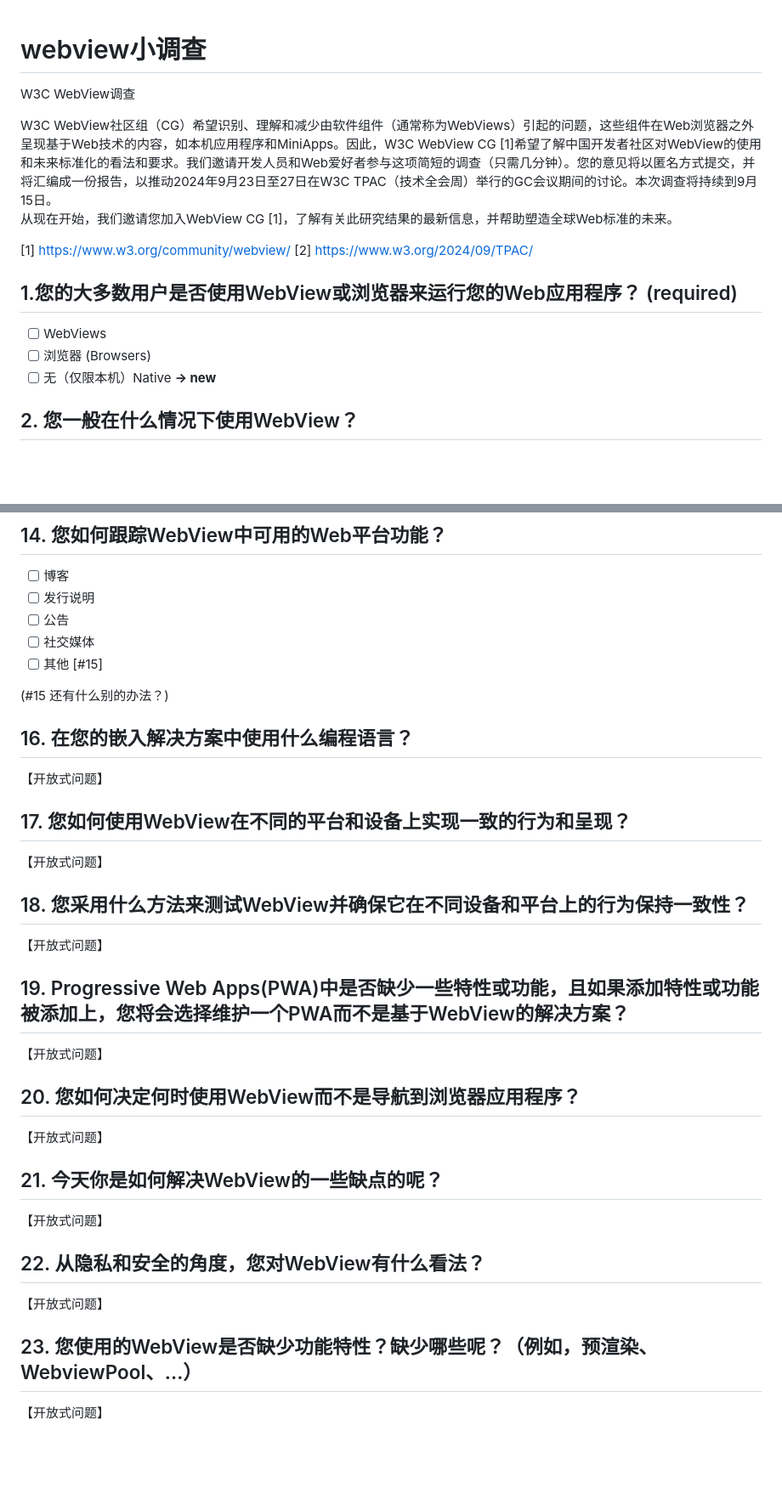
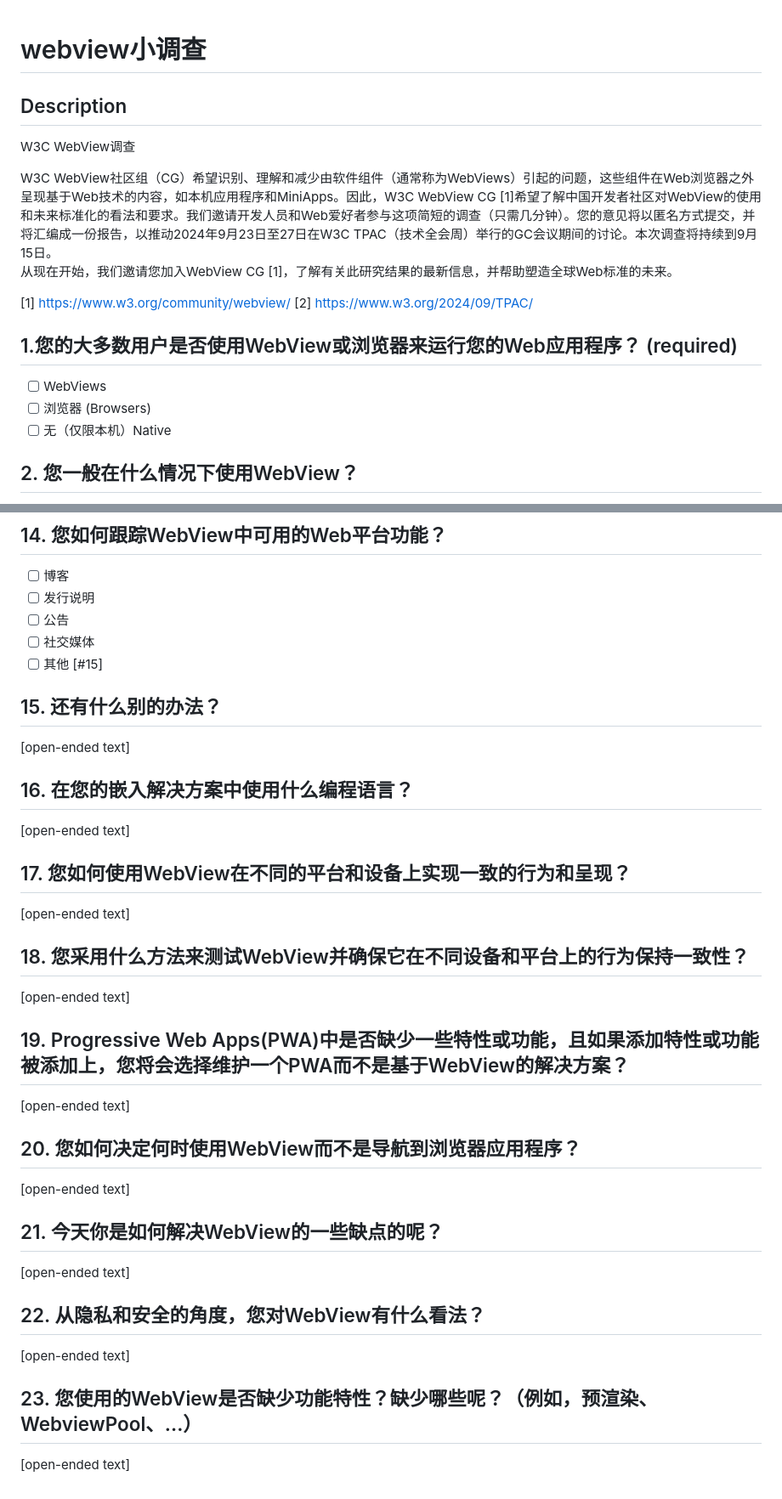
Before and after one commit to WebView-CG/webview-survey, a Markdown page: README-zh_CN.md, 2 parts joined by grey strips. Shown: that part at 85% size. Drawn GitHub-style; blank space fills up the shorter version.

Commit message:
Added native as another option for the survey

```diff
--- a/README-zh_CN.md
+++ b/README-zh_CN.md
@@ -1,4 +1,6 @@
 # webview小调查 #
+
+## Description
 
 W3C WebView调查
 
@@ -9,11 +11,12 @@ W3C WebView社区组（CG）希望识别、理解和减少由软件组件（通
 [2] https://www.w3.org/2024/09/TPAC/
 
 
+
 ## 1.您的大多数用户是否使用WebView或浏览器来运行您的Web应用程序？ (required)
 
 - [ ] WebViews
 - [ ] 浏览器 (Browsers)
-- [ ] 无（仅限本机）Native __-> new__
+- [ ] 无（仅限本机）Native
 
 ## 2. 您一般在什么情况下使用WebView？
 
@@ -108,36 +111,46 @@ W3C WebView社区组（CG）希望识别、理解和减少由软件组件（通
 - [ ] 社交媒体
 - [ ] 其他 [#15]
 
-(#15 还有什么别的办法？)
+## 15. 还有什么别的办法？
+
+[open-ended text]
+
 
 ## 16. 在您的嵌入解决方案中使用什么编程语言？
 
-【开放式问题】
+[open-ended text]
+
 
 ## 17. 您如何使用WebView在不同的平台和设备上实现一致的行为和呈现？
 
-【开放式问题】
+[open-ended text]
+
 
 ## 18. 您采用什么方法来测试WebView并确保它在不同设备和平台上的行为保持一致性？
 
-【开放式问题】
+[open-ended text]
+
 
 ## 19. Progressive Web Apps(PWA)中是否缺少一些特性或功能，且如果添加特性或功能被添加上，您将会选择维护一个PWA而不是基于WebView的解决方案？
 
-【开放式问题】
+[open-ended text]
+
 
 ## 20. 您如何决定何时使用WebView而不是导航到浏览器应用程序？
 
-【开放式问题】
+[open-ended text]
+
 
 ## 21. 今天你是如何解决WebView的一些缺点的呢？
 
-【开放式问题】
+[open-ended text]
+
 
 ## 22. 从隐私和安全的角度，您对WebView有什么看法？
 
-【开放式问题】
+[open-ended text]
+
 
 ## 23. 您使用的WebView是否缺少功能特性？缺少哪些呢？（例如，预渲染、WebviewPool、...）
 
-【开放式问题】
+[open-ended text]
```
